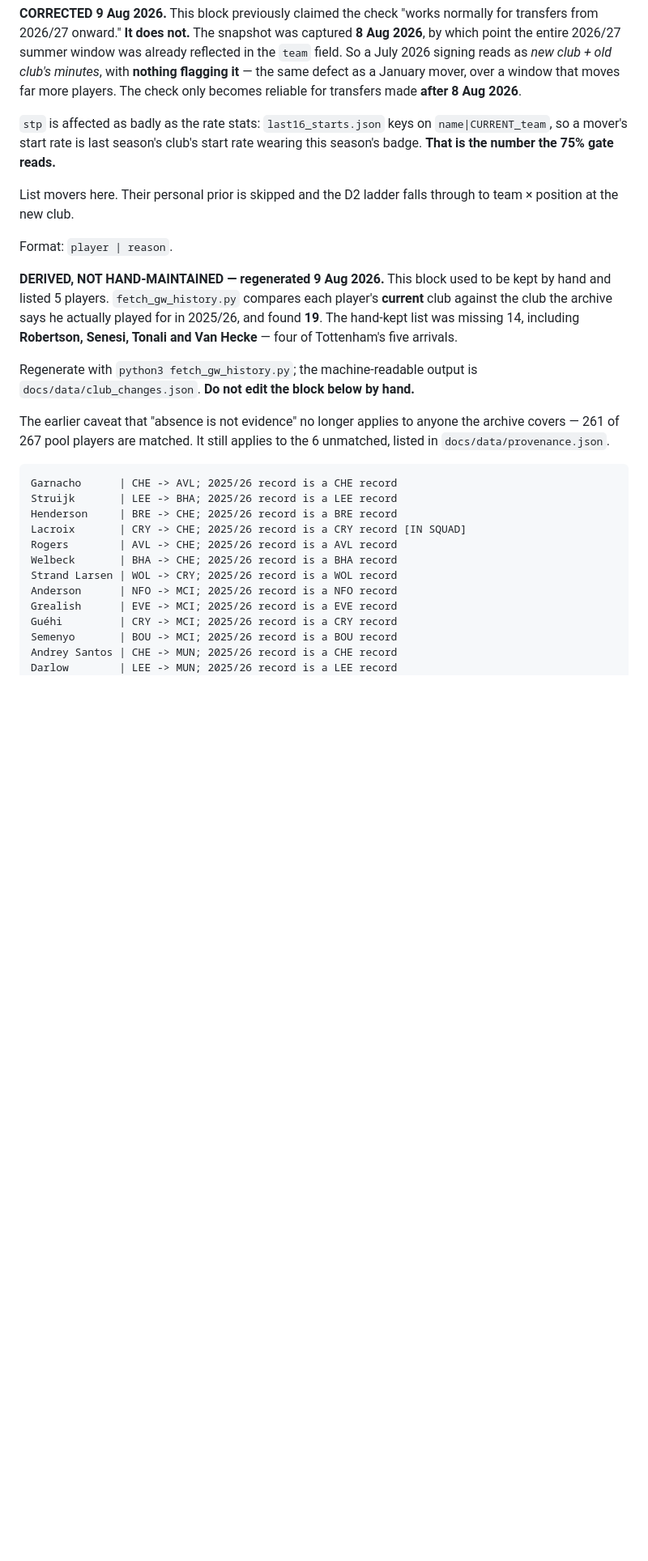
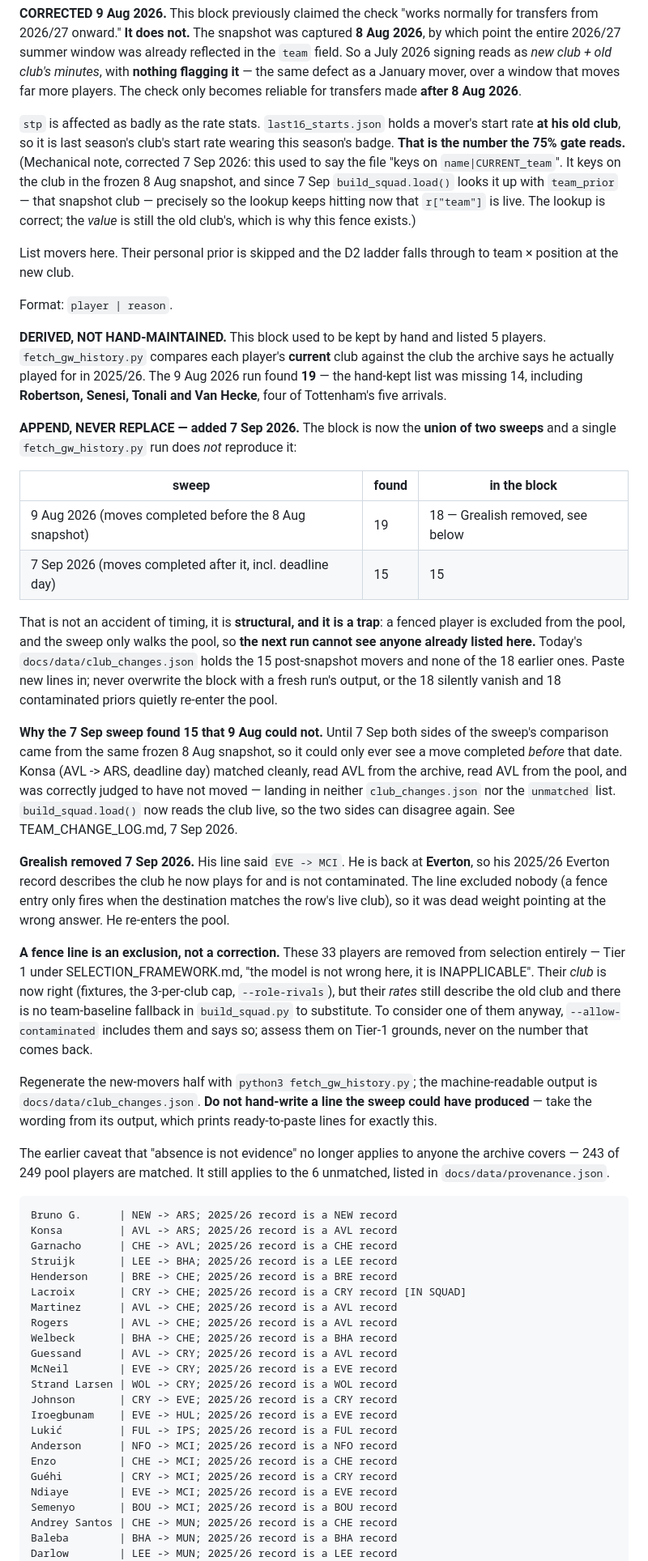
Before and after one commit to sylvan-s/fpl-river-leaf, a Markdown page: ROLE_INTEL.md, the part around one of its changes. Shown at 81% size. Rendered like a GitHub page; blank space fills up the shorter version.

Commit message:
Fence the 15 post-snapshot movers; drop the dead Grealish line
The 7 Sep sweep found 15 players whose club is now correct but whose
2025/26 rates still describe the club they left. The contaminated fence
covered none of them. Added, taking the wording from the sweep's own
output. 19 -> 33 lines.

Grealish removed: his line said EVE -> MCI, he is back at Everton, so his
Everton record describes his current club. It excluded nobody anyway - a
fence line only fires when its destination matches the row's live club.

Audited every fence name against every pool row before writing: 33 lines,
33 exclusions, no collateral. Two same-surname near-misses spared by the
team match - Dean Henderson (CRY), and a NEW one this fence introduces,
Martinez at MUN, who is not the Emi Martinez the AVL -> CHE line means.
That is the collision _contaminated() was built for, firing correctly.

APPEND, NEVER REPLACE. The block is now the union of two sweeps and one
run does not reproduce it: a fenced player leaves the pool, and the sweep
only walks the pool, so the next run cannot see anyone already listed.
club_changes.json holds the 15 post-snapshot movers and none of the 18
earlier ones. Overwriting the block would silently readmit 18
contaminated priors. Documented above the block.

Cost: pool 249 -> 234. This week's recommendation is unchanged at 1 and 2
transfers (Virgil -> O'Reilly, +0.82 xP/90). The from-scratch optimum does
move - Enzo (MID, MCI, 6.9m, xP 5.39) was in the wildcard-optimal 15 and
is now excluded, 57.57 -> 57.31 xP/90, 3-5-2 -> 3-4-3. That 5.39 was a
Chelsea record wearing a City badge, which is the point, but it means any
wildcard costed before today read Enzo too favourably.

Also corrected the narrative above the block: the stale claim that
last16_starts.json 'keys on name|CURRENT_team', and the 261/267 match rate
(now 243/249).

Tests: test_scoring.py, test_apply_intel_decisions.py, test_club_hygiene.py
all pass.

Co-Authored-By: Claude Opus 5 <noreply@anthropic.com>

````diff
--- a/ROLE_INTEL.md
+++ b/ROLE_INTEL.md
@@ -854,9 +854,15 @@ reflected in the `team` field. So a July 2026 signing reads as
 as a January mover, over a window that moves far more players. The check only
 becomes reliable for transfers made **after 8 Aug 2026**.
 
-`stp` is affected as badly as the rate stats: `last16_starts.json` keys on
-`name|CURRENT_team`, so a mover's start rate is last season's club's start rate
+`stp` is affected as badly as the rate stats. `last16_starts.json` holds a
+mover's start rate **at his old club**, so it is last season's club's start rate
 wearing this season's badge. **That is the number the 75% gate reads.**
+(Mechanical note, corrected 7 Sep 2026: this used to say the file "keys on
+`name|CURRENT_team`". It keys on the club in the frozen 8 Aug snapshot, and
+since 7 Sep `build_squad.load()` looks it up with `team_prior` — that snapshot
+club — precisely so the lookup keeps hitting now that `r["team"]` is live. The
+lookup is correct; the *value* is still the old club's, which is why this fence
+exists.)
 
 List movers here. Their personal prior is skipped and the D2 ladder falls
 through to team × position at the new club.
@@ -864,31 +870,81 @@ through to team × position at the new club.
 Format: `player | reason`.
 
 
-**DERIVED, NOT HAND-MAINTAINED — regenerated 9 Aug 2026.** This block used to
-be kept by hand and listed 5 players. `fetch_gw_history.py` compares each
-player's **current** club against the club the archive says he actually played
-for in 2025/26, and found **19**. The hand-kept list was missing 14, including
-**Robertson, Senesi, Tonali and Van Hecke** — four of Tottenham's five arrivals.
+**DERIVED, NOT HAND-MAINTAINED.** This block used to be kept by hand and
+listed 5 players. `fetch_gw_history.py` compares each player's **current** club
+against the club the archive says he actually played for in 2025/26. The 9 Aug
+2026 run found **19** — the hand-kept list was missing 14, including
+**Robertson, Senesi, Tonali and Van Hecke**, four of Tottenham's five arrivals.
 
-Regenerate with `python3 fetch_gw_history.py`; the machine-readable output is
-`docs/data/club_changes.json`. **Do not edit the block below by hand.**
+**APPEND, NEVER REPLACE — added 7 Sep 2026.** The block is now the **union of
+two sweeps** and a single `fetch_gw_history.py` run does *not* reproduce it:
+
+| sweep | found | in the block |
+|---|---|---|
+| 9 Aug 2026 (moves completed before the 8 Aug snapshot) | 19 | 18 — Grealish removed, see below |
+| 7 Sep 2026 (moves completed after it, incl. deadline day) | 15 | 15 |
+
+That is not an accident of timing, it is **structural, and it is a trap**: a
+fenced player is excluded from the pool, and the sweep only walks the pool, so
+**the next run cannot see anyone already listed here.** Today's
+`docs/data/club_changes.json` holds the 15 post-snapshot movers and none of the
+18 earlier ones. Paste new lines in; never overwrite the block with a fresh
+run's output, or the 18 silently vanish and 18 contaminated priors quietly
+re-enter the pool.
+
+**Why the 7 Sep sweep found 15 that 9 Aug could not.** Until 7 Sep both sides
+of the sweep's comparison came from the same frozen 8 Aug snapshot, so it could
+only ever see a move completed *before* that date. Konsa (AVL -> ARS, deadline
+day) matched cleanly, read AVL from the archive, read AVL from the pool, and was
+correctly judged to have not moved — landing in neither `club_changes.json` nor
+the `unmatched` list. `build_squad.load()` now reads the club live, so the two
+sides can disagree again. See TEAM_CHANGE_LOG.md, 7 Sep 2026.
+
+**Grealish removed 7 Sep 2026.** His line said `EVE -> MCI`. He is back at
+**Everton**, so his 2025/26 Everton record describes the club he now plays for
+and is not contaminated. The line excluded nobody (a fence entry only fires when
+the destination matches the row's live club), so it was dead weight pointing at
+the wrong answer. He re-enters the pool.
+
+**A fence line is an exclusion, not a correction.** These 33 players are removed
+from selection entirely — Tier 1 under SELECTION_FRAMEWORK.md, "the model is not
+wrong here, it is INAPPLICABLE". Their *club* is now right (fixtures, the
+3-per-club cap, `--role-rivals`), but their *rates* still describe the old club
+and there is no team-baseline fallback in `build_squad.py` to substitute. To
+consider one of them anyway, `--allow-contaminated` includes them and says so;
+assess them on Tier-1 grounds, never on the number that comes back.
+
+Regenerate the new-movers half with `python3 fetch_gw_history.py`; the
+machine-readable output is `docs/data/club_changes.json`. **Do not hand-write a
+line the sweep could have produced** — take the wording from its output, which
+prints ready-to-paste lines for exactly this.
 
 The earlier caveat that "absence is not evidence" no longer applies to anyone
-the archive covers — 261 of 267 pool players are matched. It still applies to
+the archive covers — 243 of 249 pool players are matched. It still applies to
 the 6 unmatched, listed in `docs/data/provenance.json`.
 
 ```contaminated
+Bruno G.      | NEW -> ARS; 2025/26 record is a NEW record
+Konsa         | AVL -> ARS; 2025/26 record is a AVL record
 Garnacho      | CHE -> AVL; 2025/26 record is a CHE record
 Struijk       | LEE -> BHA; 2025/26 record is a LEE record
 Henderson     | BRE -> CHE; 2025/26 record is a BRE record
 Lacroix       | CRY -> CHE; 2025/26 record is a CRY record [IN SQUAD]
+Martinez      | AVL -> CHE; 2025/26 record is a AVL record
 Rogers        | AVL -> CHE; 2025/26 record is a AVL record
 Welbeck       | BHA -> CHE; 2025/26 record is a BHA record
+Guessand      | AVL -> CRY; 2025/26 record is a AVL record
+McNeil        | EVE -> CRY; 2025/26 record is a EVE record
 Strand Larsen | WOL -> CRY; 2025/26 record is a WOL record
+Johnson       | CRY -> EVE; 2025/26 record is a CRY record
+Iroegbunam    | EVE -> HUL; 2025/26 record is a EVE record
+Lukić         | FUL -> IPS; 2025/26 record is a FUL record
 Anderson      | NFO -> MCI; 2025/26 record is a NFO record
-Grealish      | EVE -> MCI; 2025/26 record is a EVE record
+Enzo          | CHE -> MCI; 2025/26 record is a CHE record
 Guéhi         | CRY -> MCI; 2025/26 record is a CRY record
+Ndiaye        | EVE -> MCI; 2025/26 record is a EVE record
 Semenyo       | BOU -> MCI; 2025/26 record is a BOU record
 Andrey Santos | CHE -> MUN; 2025/26 record is a CHE record
+Baleba        | BHA -> MUN; 2025/26 record is a BHA record
 Darlow        | LEE -> MUN; 2025/26 record is a LEE record
 Tielemans     | AVL -> MUN; 2025/26 record is a AVL record
````
Also changed, not shown: other parts of ROLE_INTEL.md (+4 -0 lines), TEAM_CHANGE_LOG.md (+26 -8 lines).
